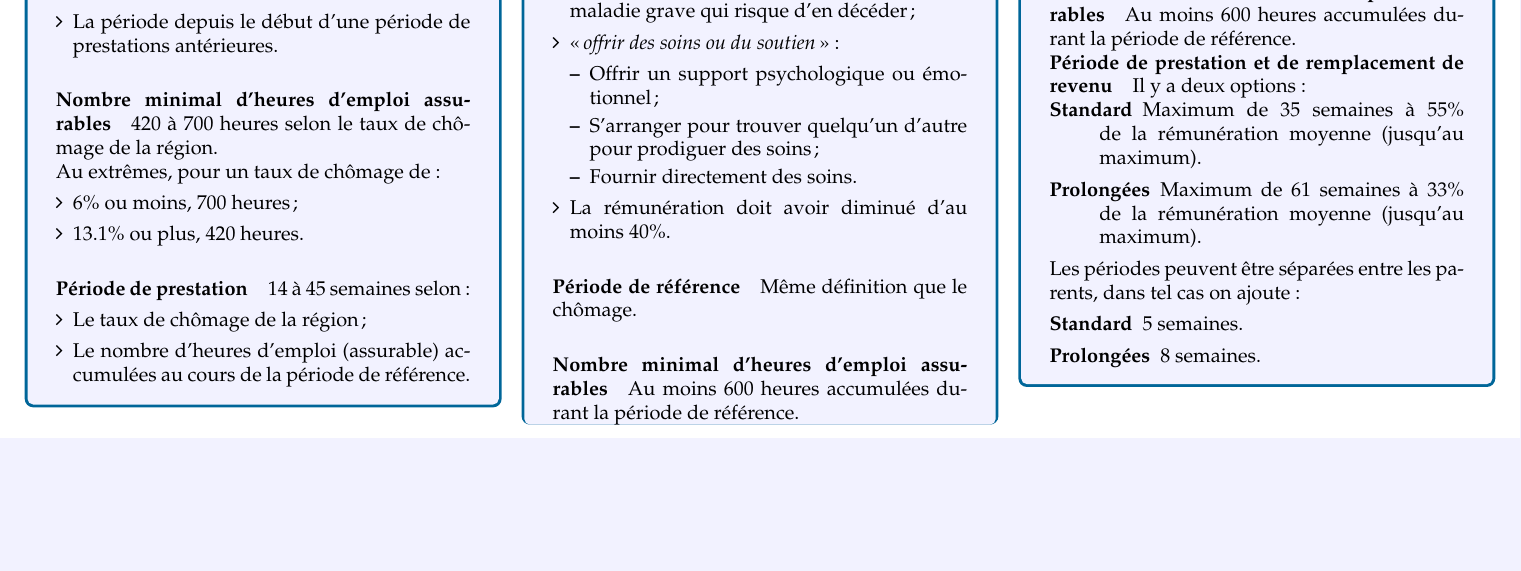
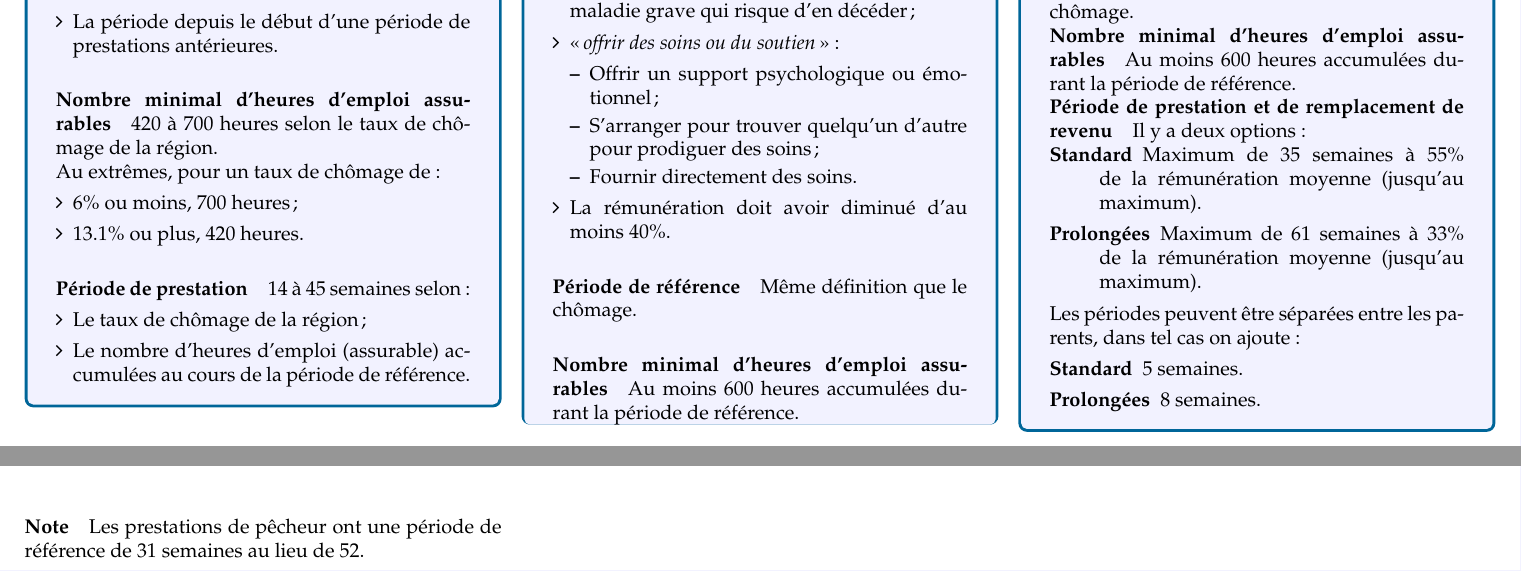
Before and after one commit to ressources-act/Guide_de_survie_en_actuariat, a LaTeX document (02_Cheatsheets/cheatsht-ACT1005.tex): part of page 37 of 39 before the commit and two parts of pages 37 and 38 of 40 after it, the two joined at a grey line, cut so that both start at the same text, the shorter picture padded with empty space. Compiled offline with pdfLaTeX.

Commit message:
ACT-1005
## Modifications
ACT-1005
+ Ajout de note sur les prestations de pêcheurs

```diff
--- a/02_Cheatsheets/cheatsht-ACT1005.tex
+++ b/02_Cheatsheets/cheatsht-ACT1005.tex
@@ -3319,6 +3319,8 @@ Les périodes peuvent être séparées entre les parents, dans tel cas on ajoute
 \end{description}
 \end{definitionNOHFILL}
 
+\paragraph{Note}	Les prestations de pêcheur ont une période de référence de 31 semaines au lieu de 52.
+
 \newpage
 
 \section{Régimes publics d'assurance maladie et d'assurance hospitalisation}
```
Also changed, not shown: 02_Cheatsheets/cheatsht-ACT1005.pdf.
